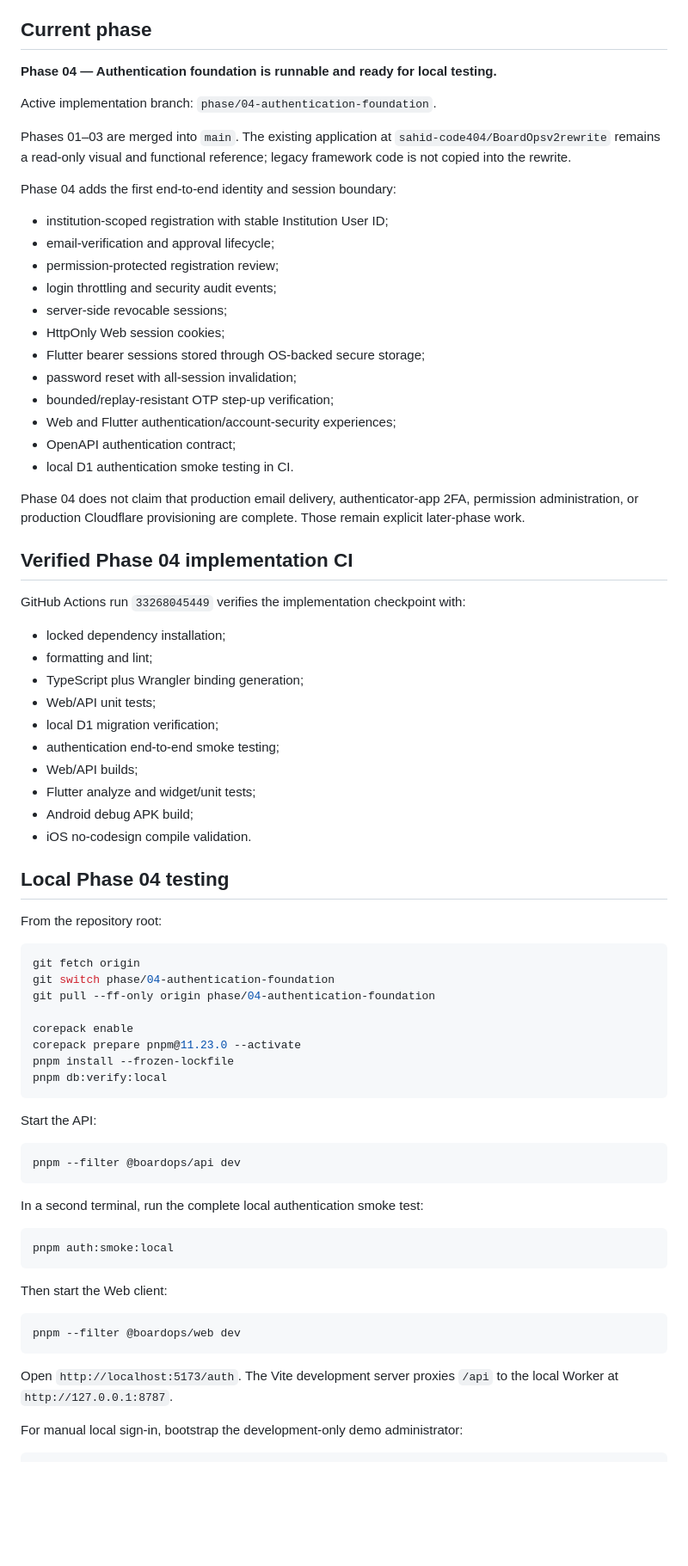
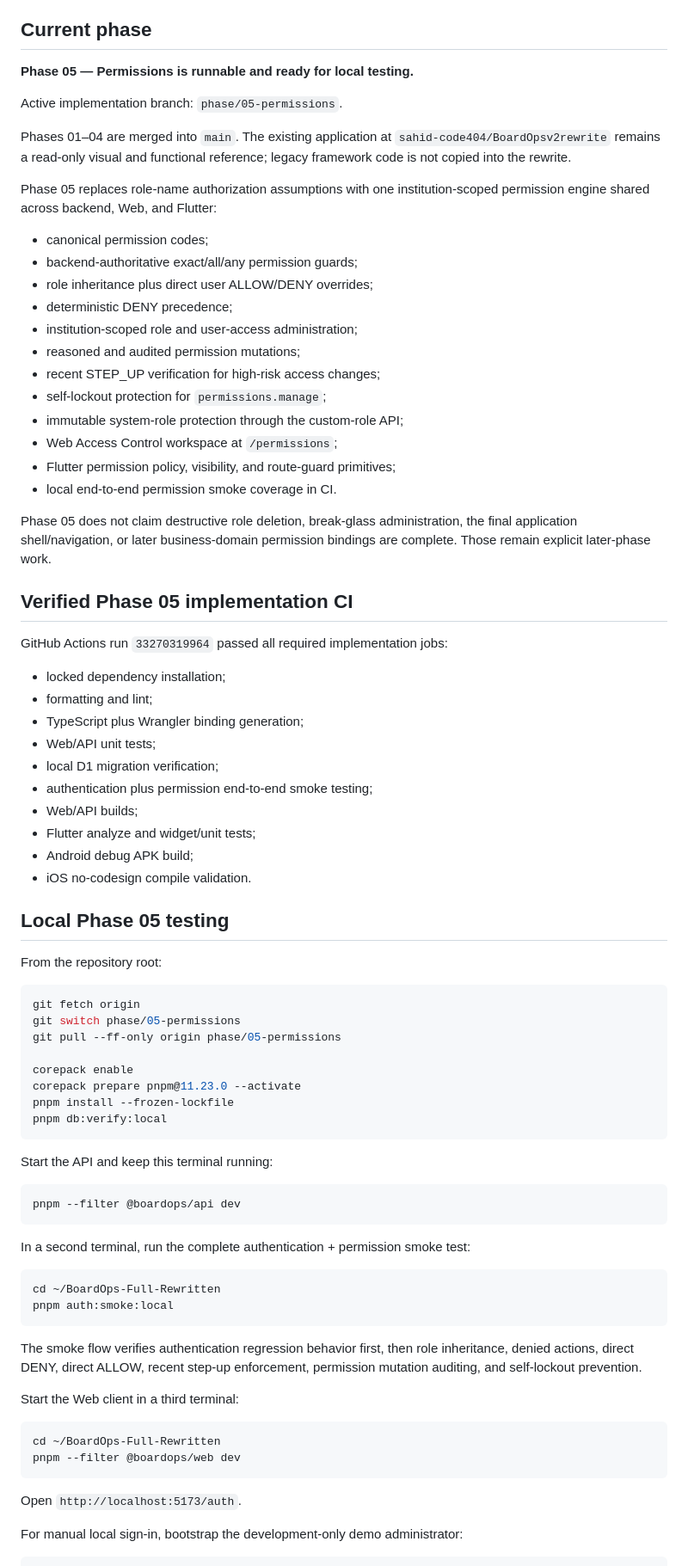
Before and after one commit to sahid-code404/BoardOps-Full-Rewritten, a Markdown page: README.md, the part around one of its changes. Shown at 86% size. GitHub-like rendering; blank space fills up the shorter version.

Commit message:
docs: publish Phase 05 local testing guide

````diff
--- a/README.md
+++ b/README.md
@@ -4,52 +4,52 @@ BoardOps is being rebuilt from scratch as a production-grade institutional mess
 
 ## Current phase
 
-**Phase 04 — Authentication foundation is runnable and ready for local testing.**
+**Phase 05 — Permissions is runnable and ready for local testing.**
 
-Active implementation branch: `phase/04-authentication-foundation`.
+Active implementation branch: `phase/05-permissions`.
 
-Phases 01–03 are merged into `main`. The existing application at `sahid-code404/BoardOpsv2rewrite` remains a read-only visual and functional reference; legacy framework code is not copied into the rewrite.
+Phases 01–04 are merged into `main`. The existing application at `sahid-code404/BoardOpsv2rewrite` remains a read-only visual and functional reference; legacy framework code is not copied into the rewrite.
 
-Phase 04 adds the first end-to-end identity and session boundary:
+Phase 05 replaces role-name authorization assumptions with one institution-scoped permission engine shared across backend, Web, and Flutter:
 
-- institution-scoped registration with stable Institution User ID;
-- email-verification and approval lifecycle;
-- permission-protected registration review;
-- login throttling and security audit events;
-- server-side revocable sessions;
-- HttpOnly Web session cookies;
-- Flutter bearer sessions stored through OS-backed secure storage;
-- password reset with all-session invalidation;
-- bounded/replay-resistant OTP step-up verification;
-- Web and Flutter authentication/account-security experiences;
-- OpenAPI authentication contract;
-- local D1 authentication smoke testing in CI.
+- canonical permission codes;
+- backend-authoritative exact/all/any permission guards;
+- role inheritance plus direct user ALLOW/DENY overrides;
+- deterministic DENY precedence;
+- institution-scoped role and user-access administration;
+- reasoned and audited permission mutations;
+- recent STEP_UP verification for high-risk access changes;
+- self-lockout protection for `permissions.manage`;
+- immutable system-role protection through the custom-role API;
+- Web Access Control workspace at `/permissions`;
+- Flutter permission policy, visibility, and route-guard primitives;
+- local end-to-end permission smoke coverage in CI.
 
-Phase 04 does not claim that production email delivery, authenticator-app 2FA, permission administration, or production Cloudflare provisioning are complete. Those remain explicit later-phase work.
+Phase 05 does not claim destructive role deletion, break-glass administration, the final application shell/navigation, or later business-domain permission bindings are complete. Those remain explicit later-phase work.
 
-## Verified Phase 04 implementation CI
+## Verified Phase 05 implementation CI
 
-GitHub Actions run `33268045449` verifies the implementation checkpoint with:
+GitHub Actions run `33270319964` passed all required implementation jobs:
 
 - locked dependency installation;
 - formatting and lint;
 - TypeScript plus Wrangler binding generation;
 - Web/API unit tests;
 - local D1 migration verification;
-- authentication end-to-end smoke testing;
+- authentication plus permission end-to-end smoke testing;
 - Web/API builds;
 - Flutter analyze and widget/unit tests;
 - Android debug APK build;
 - iOS no-codesign compile validation.
 
-## Local Phase 04 testing
+## Local Phase 05 testing
 
 From the repository root:
 
 ```bash
 git fetch origin
-git switch phase/04-authentication-foundation
-git pull --ff-only origin phase/04-authentication-foundation
+git switch phase/05-permissions
+git pull --ff-only origin phase/05-permissions
 
 corepack enable
 corepack prepare pnpm@11.23.0 --activate
@@ -57,25 +57,29 @@ pnpm install --frozen-lockfile
 pnpm db:verify:local
 ```
 
-Start the API:
+Start the API and keep this terminal running:
 
 ```bash
 pnpm --filter @boardops/api dev
 ```
 
-In a second terminal, run the complete local authentication smoke test:
+In a second terminal, run the complete authentication + permission smoke test:
 
 ```bash
+cd ~/BoardOps-Full-Rewritten
 pnpm auth:smoke:local
 ```
 
-Then start the Web client:
+The smoke flow verifies authentication regression behavior first, then role inheritance, denied actions, direct DENY, direct ALLOW, recent step-up enforcement, permission mutation auditing, and self-lockout prevention.
+
+Start the Web client in a third terminal:
 
 ```bash
+cd ~/BoardOps-Full-Rewritten
 pnpm --filter @boardops/web dev
 ```
 
-Open `http://localhost:5173/auth`. The Vite development server proxies `/api` to the local Worker at `http://127.0.0.1:8787`.
+Open `http://localhost:5173/auth`.
 
 For manual local sign-in, bootstrap the development-only demo administrator:
 
````
Also changed, not shown: other parts of README.md (+16 -5 lines).
